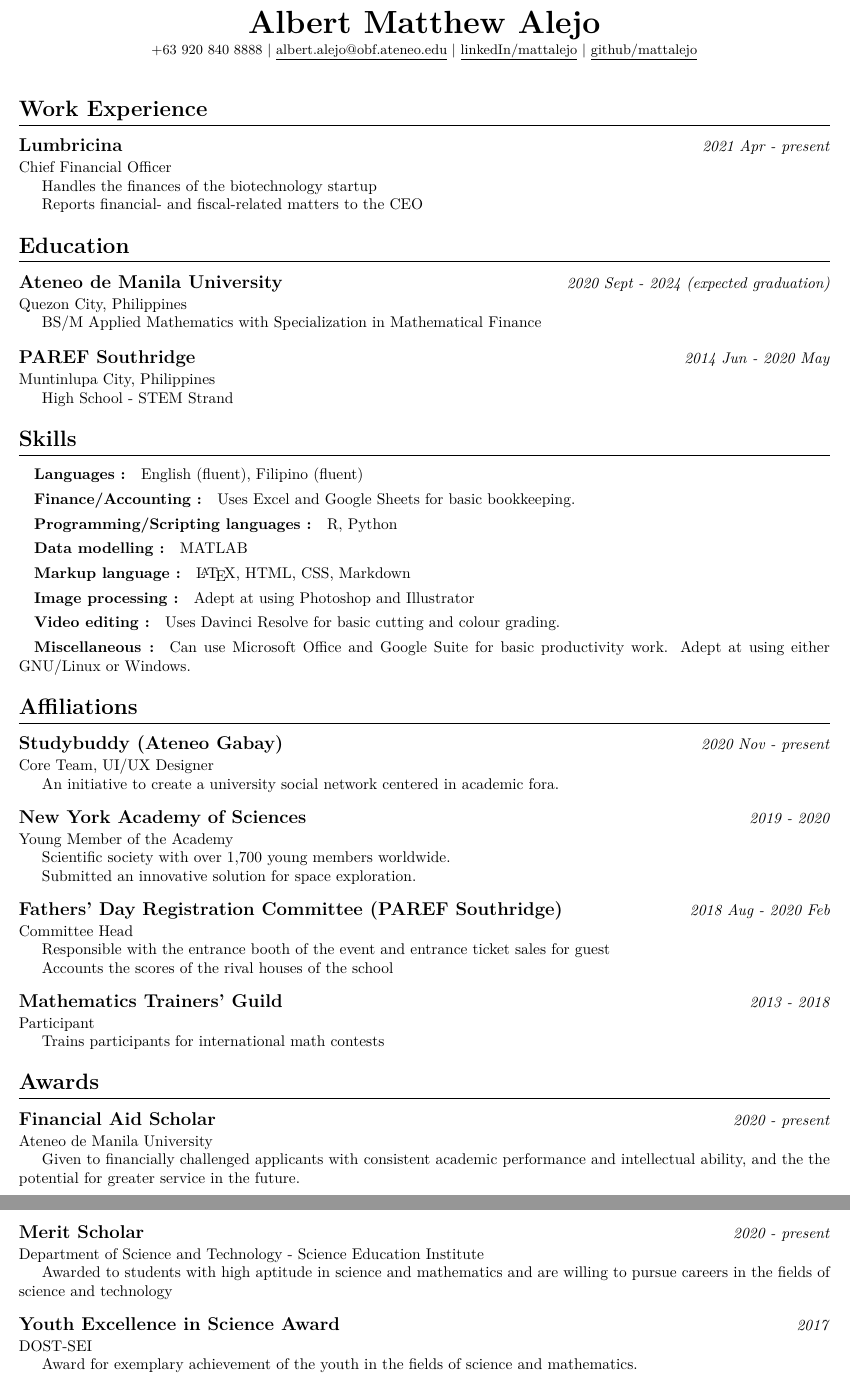
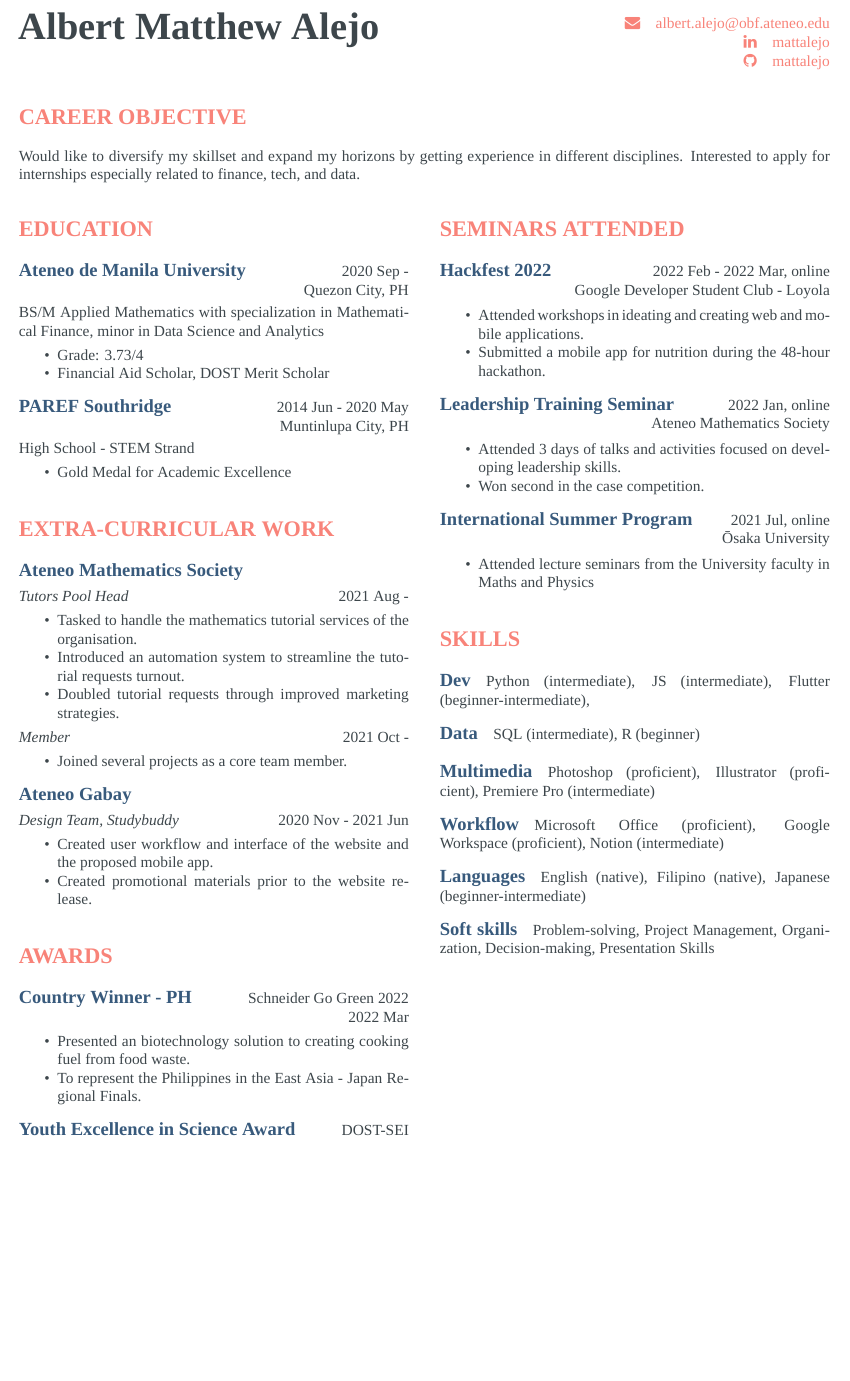
Before and after one commit to mattalejo/my-cv, a LaTeX document (main.tex): two parts of pages 1 and 2 of 2 before the commit and part of the page after it, the two joined at a grey line, cut at the place of the change, the shorter picture padded with empty space. Compiled offline with XeLaTeX; a missing font is replaced by an installed copy or a similar font.

Commit message:
first CV iteration
18 April 2022
- revamped design
- separated preamble and the main document for better editing

```diff
--- a/main.tex
+++ b/main.tex
@@ -44,48 +1,81 @@
-\newcommand{\yourEmail}{albert.alejo@obf.ateneo.edu}
-\newcommand{\yourPhone}{+63 920 840 8888 }
-\newcommand{\githubUserName}{mattalejo}
-\newcommand{\linkedInUserName}{mattalejo}
+\input{header}
 
 
 \begin{document}
 
-\begin{center}
-\textbf{\huge \yourName} \\ \vspace{0.25em}
-\small \yourPhone $|$
-\href{mailto:\yourEmail}{\underline{\yourEmail}} $|$
-\href{https://linkedin.com/in/\linkedInUserName}{\underline{linkedIn/\linkedInUserName}} $|$
-\href{https://github.com/\githubUserName}{\underline{github/\githubUserName}}
-\end{center}
-\vspace{0.25em}
+\color{grey}
 
-\section{Work Experience}
+\maketitle
 
-\subsection{Lumbricina}
+\section{Career Objective}
 
-\dates{2021 Apr - present}
-
-\paragraph{Chief Financial Officer}
-
-Handles the finances of the biotechnology startup
-
-Reports financial- and fiscal-related matters to the CEO
-
+Would like to diversify my skillset and expand my horizons by getting experience in different disciplines. Interested to apply for internships especially related to finance, tech, and data.
+\vspace{1em}
+\setlength{\columnsep}{2em}
+\begin{multicols}{2}
 
 \section{Education}
 
-\subsection{Ateneo de Manila University}
+\subsection{Ateneo de Manila University}\hfill 2020 Sep -
 
-\dates{2020 Sept - 2024 (expected graduation)}
+\hfill Quezon City, PH
 
-\paragraph{Quezon City, Philippines}
+\vspace{0.25em}
 
-BS/M Applied Mathematics with Specialization in Mathematical Finance
+BS/M Applied Mathematics with specialization in Mathematical Finance, minor in Data Science and Analytics
 
-\subsection{PAREF Southridge}
+\begin{itemize}[noitemsep, topsep=0.25em]
+\item Grade: 3.73/4
+\item Financial Aid Scholar, DOST Merit Scholar
+\end{itemize}
 
-\dates{2014 Jun - 2020 May}
+\subsection{PAREF Southridge} \hfill 2014 Jun - 2020 May
 
-\paragraph{Muntinlupa City, Philippines}
+\hfill Muntinlupa City, PH
+
+\vspace{0.25em}
 
 High School - STEM Strand
 
+\begin{itemize}[noitemsep, topsep=0.25em]
+\item Gold Medal for Academic Excellence
+\end{itemize}
+
+\section{Extra-curricular Work}
+
+\subsection{Ateneo Mathematics Society}
+\subsubsection{Tutors Pool Head}\hfill 2021 Aug -
+
+\begin{itemize}[noitemsep, topsep=0.25em]
+\item Tasked to handle the mathematics tutorial services of the organisation.
+\item Introduced an automation system to streamline the tutorial requests turnout.
+
+\item Doubled tutorial requests through improved marketing strategies.
+\end{itemize}
+\subsubsection{Member} \hfill 2021 Oct -
+
+\begin{itemize}[noitemsep, topsep=0.25em]
+\item Joined several projects as a core team member.
+\end{itemize}
+
+\subsection{Ateneo Gabay}
+\subsubsection{Design Team, Studybuddy}\hfill 2020 Nov - 2021 Jun
+
+\begin{itemize}[noitemsep, topsep=0.25em]
+\item Created user workflow and interface of the website and the proposed mobile app.
+\item Created promotional materials prior to the website release.
+\end{itemize}
+
+\section{Awards}
+
+\subsection{Country Winner - PH}\hfill Schneider Go Green 2022
+
+\hfill 2022 Mar
+
+\begin{itemize}[noitemsep, topsep=0.25em]
+\item Presented an biotechnology solution to creating cooking fuel from food waste.
+
+\item To represent the Philippines in the East Asia - Japan Regional Finals.
+\end{itemize}
+
+\subsection{Youth Excellence in Science Award} \hfill DOST-SEI
@@ -92,103 +89,48 @@ High School - STEM Strand
+\columnbreak
+
+\section{Seminars Attended}
+
+\subsection{Hackfest 2022} \hfill 2022 Feb - 2022 Mar, online
+
+\hfill Google Developer Student Club - Loyola
+
+\begin{itemize}[noitemsep, topsep=0.25em]
+\item Attended workshops in ideating and creating web and mobile applications.
+
+\item Submitted a mobile app for nutrition during the 48-hour hackathon.
+\end{itemize}
+
+\subsection{Leadership Training Seminar}\hfill 2022 Jan, online
+
+\hfill Ateneo Mathematics Society
+
+\begin{itemize}[noitemsep, topsep=0.25em]
+\item Attended 3 days of talks and activities focused on developing leadership skills.
+
+\item Won second in the case competition.
+
+\end{itemize}
+
+\subsection{International Summer Program}\hfill 2021 Jul, online
+
+\hfill \={O}saka University
+
+\begin{itemize}[noitemsep, topsep=0.25em]
+\item Attended lecture seminars from the University faculty in Maths and Physics
+\end{itemize}
 
 \section{Skills}
 
-\subsubsection{Languages}
+\subsection{Dev}\quad Python (intermediate), JS (intermediate), Flutter (beginner-intermediate),
 
-English (fluent), Filipino (fluent)
+\subsection{Data}\quad SQL (intermediate), R (beginner)
 
-\subsubsection{Finance/Accounting}
+\subsection{Multimedia} \quad Photoshop (proficient), Illustrator (proficient), Premiere Pro (intermediate)
 
-Uses Excel and Google Sheets for basic bookkeeping.
+\subsection{Workflow} \quad Microsoft Office (proficient), Google Workspace (proficient), Notion (intermediate)
 
-\subsubsection{Programming/Scripting languages}
+\subsection{Languages}\quad English (native), Filipino (native), Japanese (beginner-intermediate)
 
-R, Python
-
-\subsubsection{Data modelling}
-
-MATLAB
-
-\subsubsection{Markup language}
-
-\LaTeX, HTML, CSS, Markdown
-
-\subsubsection{Image processing}
-
-Adept at using Photoshop and Illustrator
-
-\subsubsection{Video editing}
-
-Uses Davinci Resolve for basic cutting and colour grading.
-
-\subsubsection{Miscellaneous}
-
-Can use Microsoft Office and Google Suite for basic productivity work. Adept at using either GNU/Linux or Windows.
-
-
-\section{Affiliations}
-
-\subsection{Studybuddy (Ateneo Gabay)}
-
-\dates{2020 Nov - present}
-
-\paragraph{Core Team, UI/UX Designer}
-
-An initiative to create a university social network centered in academic fora.
-
-\subsection{New York Academy of Sciences}
-
-\dates{2019 - 2020}
-
-\paragraph{Young Member of the Academy}
-
-Scientific society with over 1,700 young members worldwide.
-
-Submitted an innovative solution for space exploration.
-
-\subsection{Fathers' Day Registration Committee (PAREF Southridge)}
-
-\dates{2018 Aug - 2020 Feb}
-
-\paragraph{Committee Head}
-
-Responsible with the entrance booth of the event and entrance ticket sales for guest
-
-Accounts the scores of the rival houses of the school
-
-\subsection{Mathematics Trainers' Guild}
-
-\dates{2013 - 2018}
-
-\paragraph{Participant}
-
-Trains participants for international math contests
-
-\section{Awards}
-
-\subsection{Financial Aid Scholar}
-
-\dates{2020 - present}
-
-\paragraph{Ateneo de Manila University}
-
-Given to financially challenged applicants with consistent academic performance and intellectual ability, and the the potential for greater service in the future.
-
-
-\subsection{Merit Scholar}
-
-\dates{2020 - present}
-
-\paragraph{Department of Science and Technology - Science Education Institute}
-
-
-Awarded to students with high aptitude in science and mathematics and are willing to pursue careers in the fields of science and technology
-
-\subsection{Youth Excellence in Science Award}
-
-\dates{2017}
-
-\paragraph{DOST-SEI}
-
-Award for exemplary achievement of the youth in the fields of science and mathematics.
-
+\subsection{Soft skills}\quad Problem-solving, Project Management, Organization, Decision-making, Presentation Skills
+\end{multicols}
 \end{document}
```
Also changed, not shown: header.tex (added, +90 -0 lines), main.pdf, main.tex (50 more changed lines), 10 other files.
